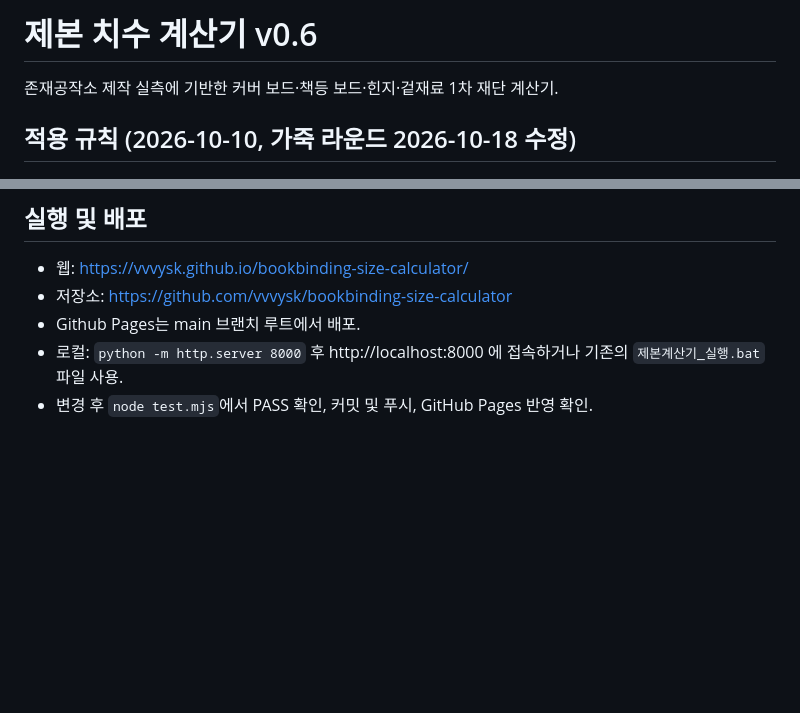
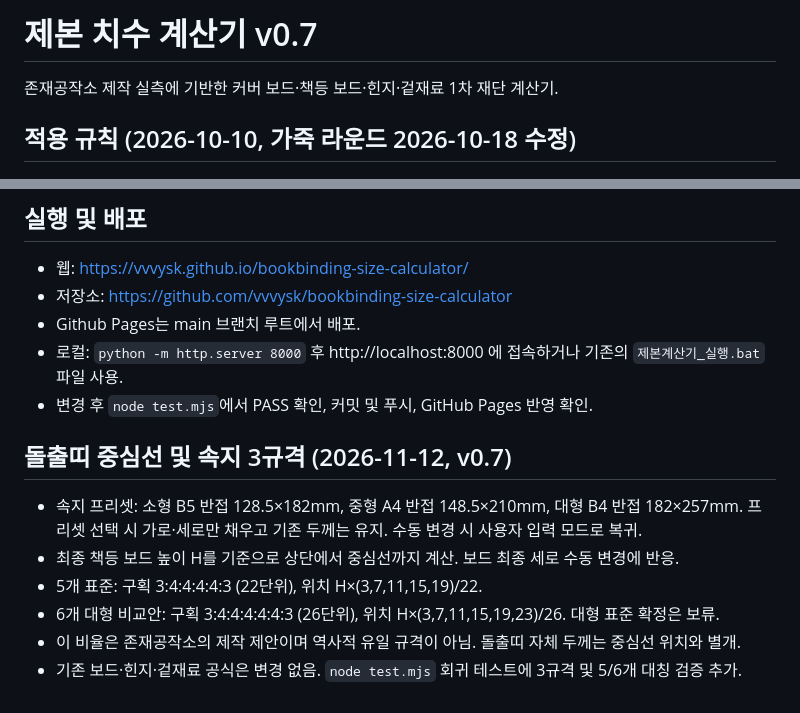
Before and after one commit to vvvysk/bookbinding-size-calculator, a Markdown page: README.md, 2 parts joined by grey strips. Rendered like a GitHub page; blank space fills up the shorter version.

Commit message:
v0.7: standardize spine bands and three book sizes (README.md)

```diff
--- a/README.md
+++ b/README.md
@@ -1,4 +1,4 @@
-# 제본 치수 계산기 v0.6
+# 제본 치수 계산기 v0.7
 
 존재공작소 제작 실측에 기반한 커버 보드·책등 보드·힌지·겉재료 1차 재단 계산기.
 
@@ -58,3 +58,12 @@
 - Github Pages는 main 브랜치 루트에서 배포.
 - 로컬: `python -m http.server 8000` 후 http://localhost:8000 에 접속하거나 기존의 `제본계산기_실행.bat` 파일 사용.
 - 변경 후 `node test.mjs`에서 PASS 확인, 커밋 및 푸시, GitHub Pages 반영 확인.
+
+## 돌출띠 중심선 및 속지 3규격 (2026-11-12, v0.7)
+
+- 속지 프리셋: 소형 B5 반접 128.5×182mm, 중형 A4 반접 148.5×210mm, 대형 B4 반접 182×257mm. 프리셋 선택 시 가로·세로만 채우고 기존 두께는 유지. 수동 변경 시 사용자 입력 모드로 복귀.
+- 최종 책등 보드 높이 H를 기준으로 상단에서 중심선까지 계산. 보드 최종 세로 수동 변경에 반응.
+- 5개 표준: 구획 3:4:4:4:4:3 (22단위), 위치 H×(3,7,11,15,19)/22.
+- 6개 대형 비교안: 구획 3:4:4:4:4:4:3 (26단위), 위치 H×(3,7,11,15,19,23)/26. 대형 표준 확정은 보류.
+- 이 비율은 존재공작소의 제작 제안이며 역사적 유일 규격이 아님. 돌출띠 자체 두께는 중심선 위치와 별개.
+- 기존 보드·힌지·겉재료 공식은 변경 없음. `node test.mjs` 회귀 테스트에 3규격 및 5/6개 대칭 검증 추가.
```
